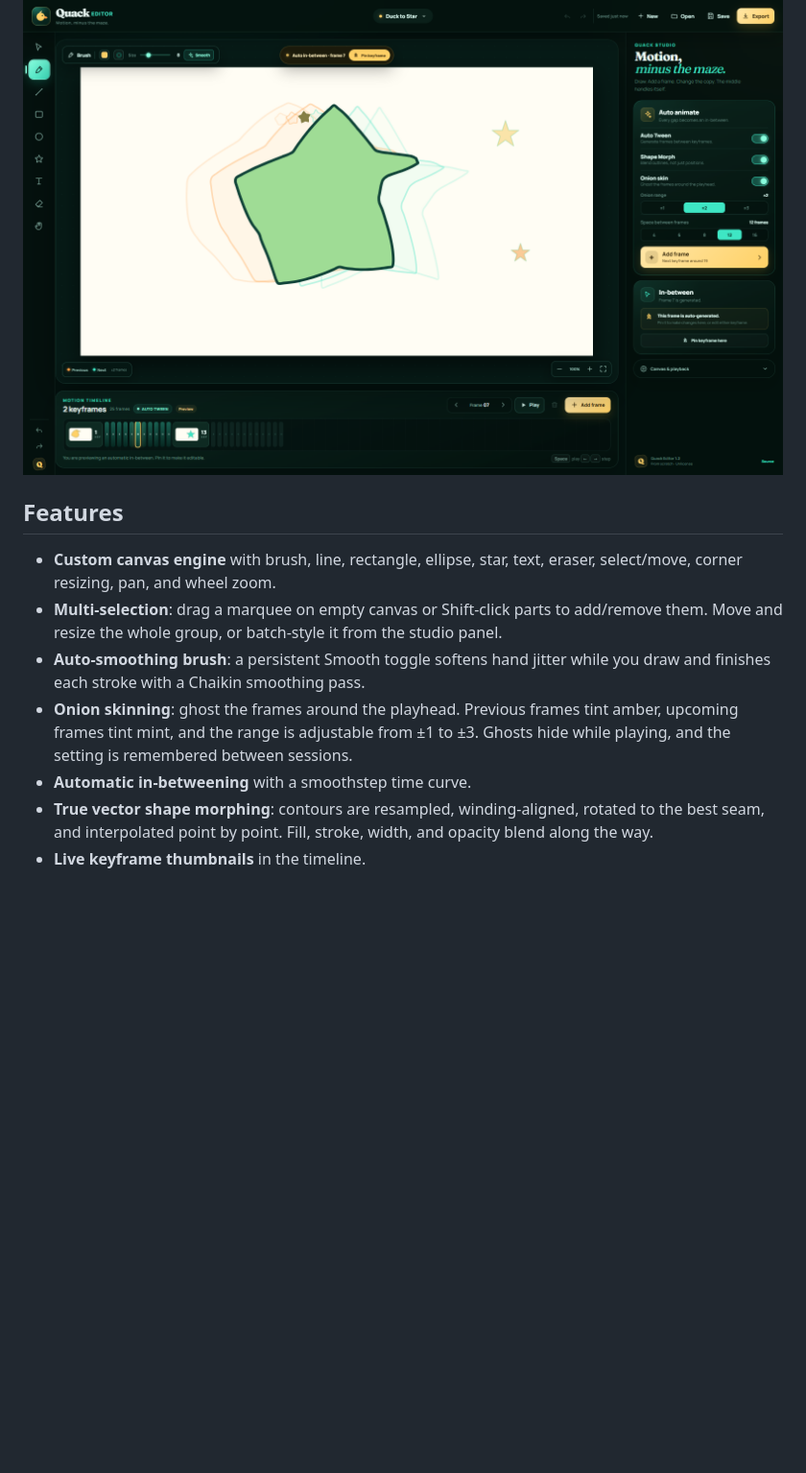
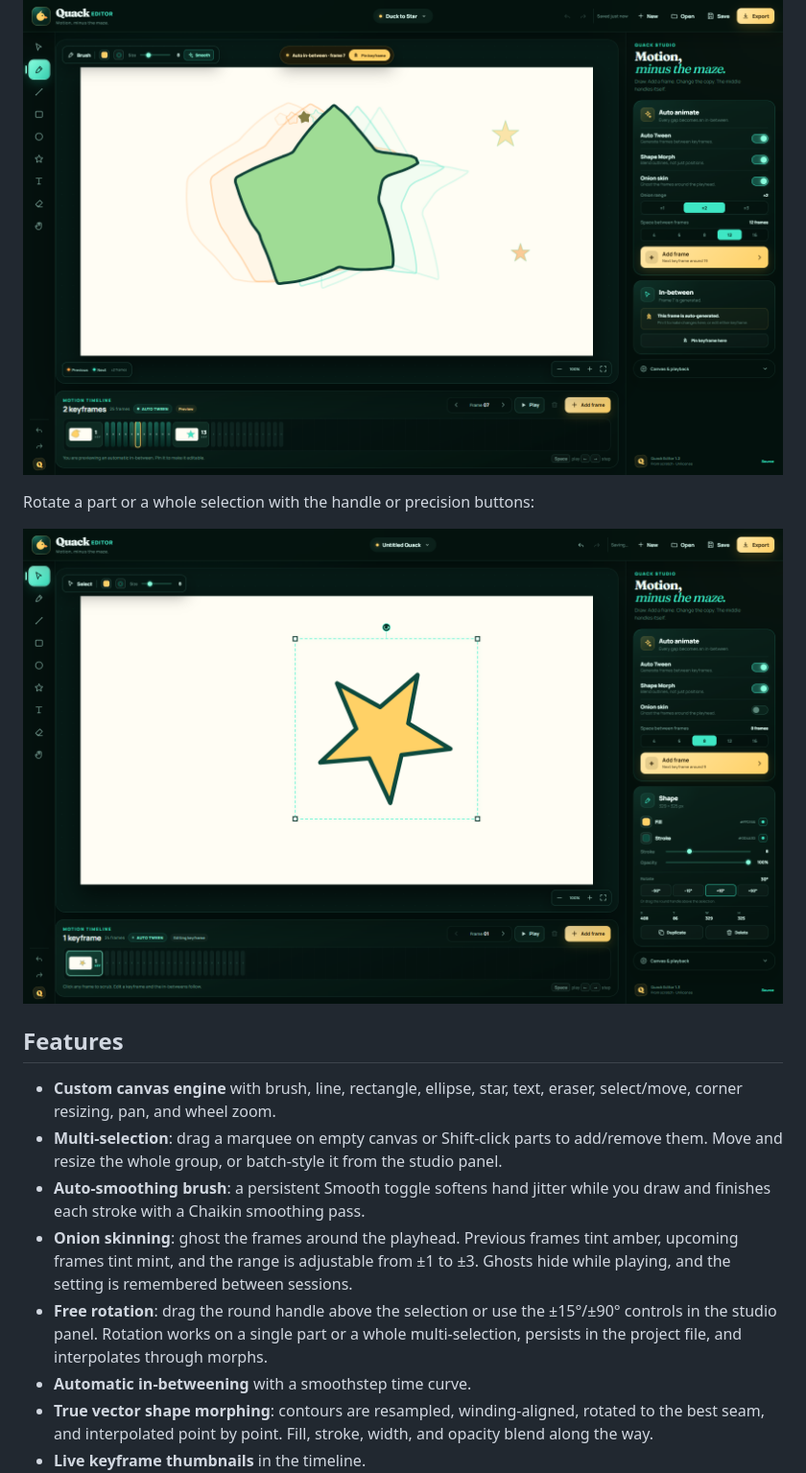
Before and after one commit to ahpah-dev/quack-editor, a Markdown page: README.md, the part around the change. Shown at 96% size. Rendered like a GitHub page; pictures changed too: docs/quack-rotate.png (added); blank space fills up the shorter version.

Commit message:
Add free rotation and group rotation controls

```diff
--- a/README.md
+++ b/README.md
@@ -36,6 +36,10 @@ Onion skinning shows the previous frames in amber and the next frames in mint:
 
 ![Quack Editor onion skinning](docs/quack-onion.png)
 
+Rotate a part or a whole selection with the handle or precision buttons:
+
+![Quack Editor rotation](docs/quack-rotate.png)
+
 ## Features
 
 - **Custom canvas engine** with brush, line, rectangle, ellipse, star, text, eraser,
@@ -47,6 +51,9 @@ Onion skinning shows the previous frames in amber and the next frames in mint:
 - **Onion skinning**: ghost the frames around the playhead. Previous frames tint amber,
   upcoming frames tint mint, and the range is adjustable from ±1 to ±3. Ghosts hide
   while playing, and the setting is remembered between sessions.
+- **Free rotation**: drag the round handle above the selection or use the ±15°/±90°
+  controls in the studio panel. Rotation works on a single part or a whole
+  multi-selection, persists in the project file, and interpolates through morphs.
 - **Automatic in-betweening** with a smoothstep time curve.
 - **True vector shape morphing**: contours are resampled, winding-aligned, rotated to
   the best seam, and interpolated point by point. Fill, stroke, width, and opacity
```
Also changed, not shown: docs/quack-editor.png, docs/quack-welcome.png, 13 other files.
